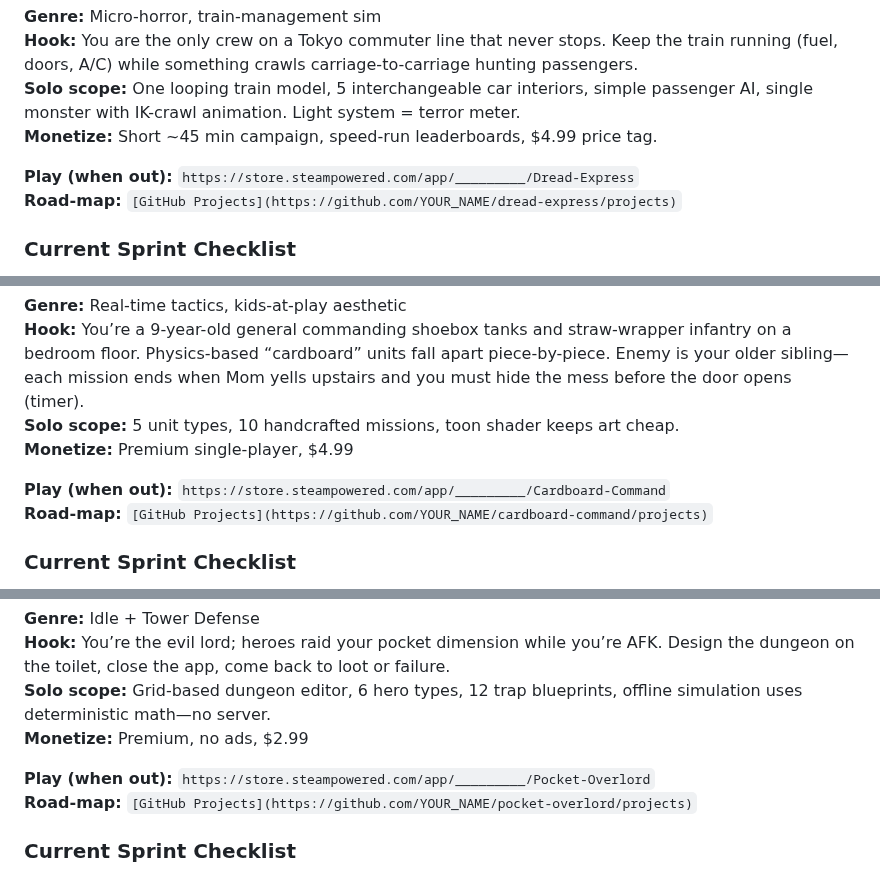
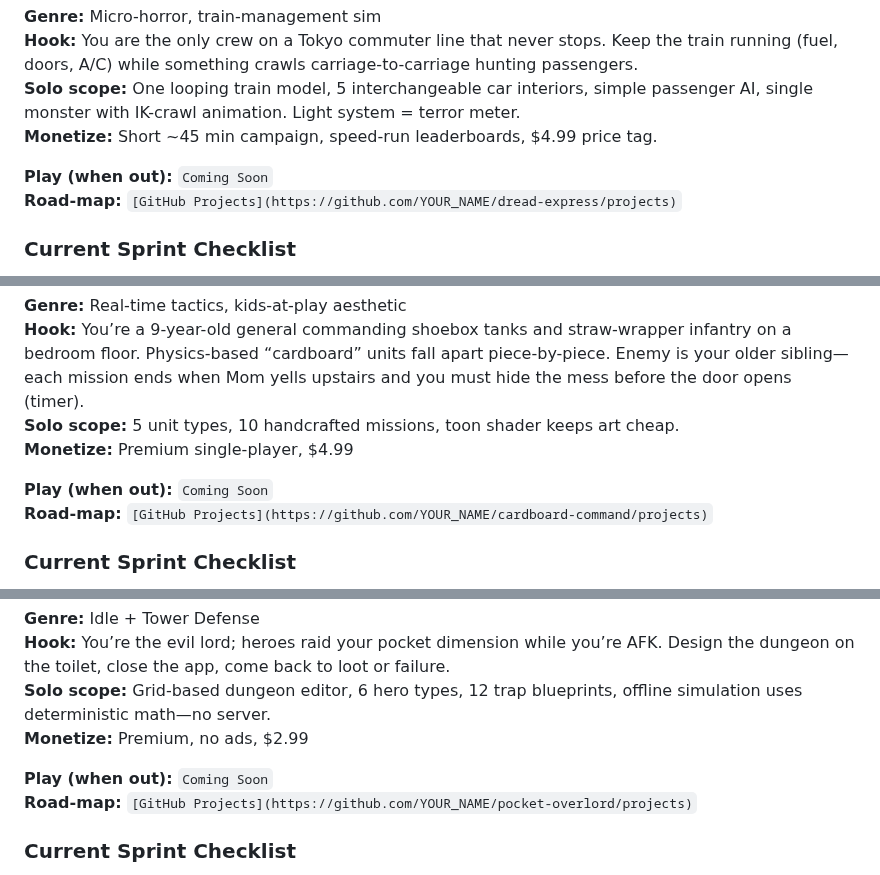
Before and after one commit to urmoit/game-project-ideas, a Markdown page: README.md, 3 parts joined by grey strips. Drawn GitHub-style.

```diff
--- a/README.md
+++ b/README.md
@@ -16,7 +16,7 @@
 **Solo scope:** One looping train model, 5 interchangeable car interiors, simple passenger AI, single monster with IK-crawl animation. Light system = terror meter.
 **Monetize:** Short ~45 min campaign, speed-run leaderboards, $4.99 price tag.
 
-**Play (when out):** `https://store.steampowered.com/app/_________/Dread-Express`
+**Play (when out):** `Coming Soon`
 **Road-map:** `[GitHub Projects](https://github.com/YOUR_NAME/dread-express/projects)`
 
 ### Current Sprint Checklist
@@ -49,7 +49,7 @@
 **Solo scope:** 5 unit types, 10 handcrafted missions, toon shader keeps art cheap.
 **Monetize:** Premium single-player, $4.99
 
-**Play (when out):** `https://store.steampowered.com/app/_________/Cardboard-Command`
+**Play (when out):** `Coming Soon`
 **Road-map:** `[GitHub Projects](https://github.com/YOUR_NAME/cardboard-command/projects)`
 
 ### Current Sprint Checklist
@@ -82,7 +82,7 @@
 **Solo scope:** Grid-based dungeon editor, 6 hero types, 12 trap blueprints, offline simulation uses deterministic math—no server.
 **Monetize:** Premium, no ads, $2.99
 
-**Play (when out):** `https://store.steampowered.com/app/_________/Pocket-Overlord`
+**Play (when out):** `Coming Soon`
 **Road-map:** `[GitHub Projects](https://github.com/YOUR_NAME/pocket-overlord/projects)`
 
 ### Current Sprint Checklist
```
Also changed, not shown: other parts of README.md (+9 -9 lines).
